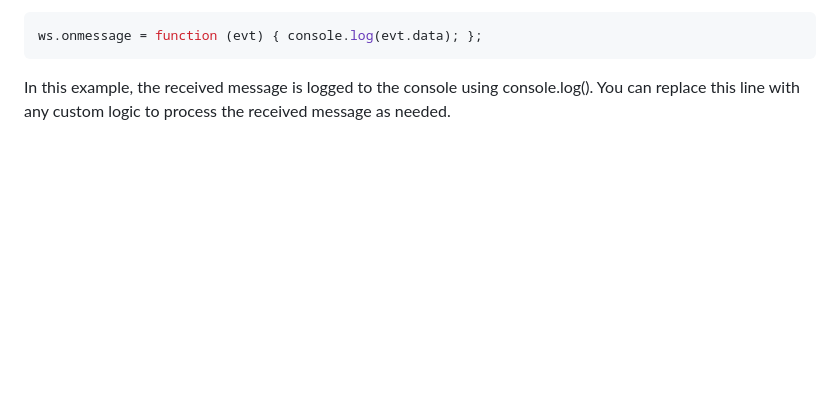
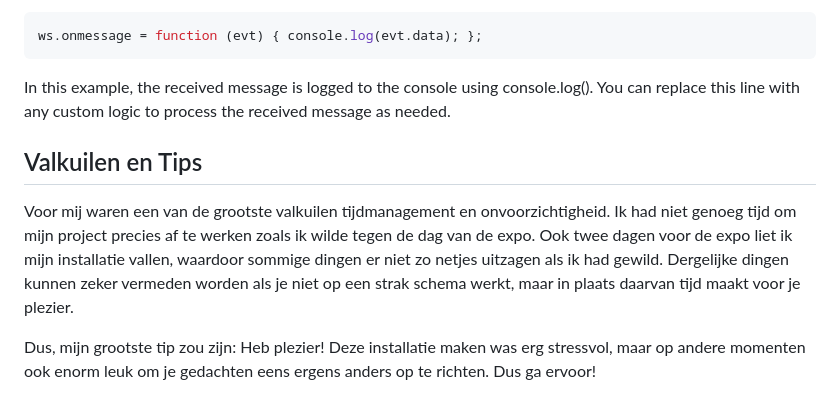
Before and after one commit to s0phied1g1tal/pulse-of-anxiety, a Markdown page: README.md, the part around the change. Rendered like a GitHub page; blank space fills up the shorter version.

````diff
--- a/README.md
+++ b/README.md
@@ -129,3 +129,9 @@
 ws.onmessage = function (evt) { console.log(evt.data); };
  ```
 In this example, the received message is logged to the console using console.log(). You can replace this line with any custom logic to process the received message as needed.
+
+## Valkuilen en Tips
+
+Voor mij waren een van de grootste valkuilen tijdmanagement en onvoorzichtigheid. Ik had niet genoeg tijd om mijn project precies af te werken zoals ik wilde tegen de dag van de expo. Ook twee dagen voor de expo liet ik mijn installatie vallen, waardoor sommige dingen er niet zo netjes uitzagen als ik had gewild. Dergelijke dingen kunnen zeker vermeden worden als je niet op een strak schema werkt, maar in plaats daarvan tijd maakt voor je plezier.
+
+Dus, mijn grootste tip zou zijn: Heb plezier! Deze installatie maken was erg stressvol, maar op andere momenten ook enorm leuk om je gedachten eens ergens anders op te richten. Dus ga ervoor!
````
